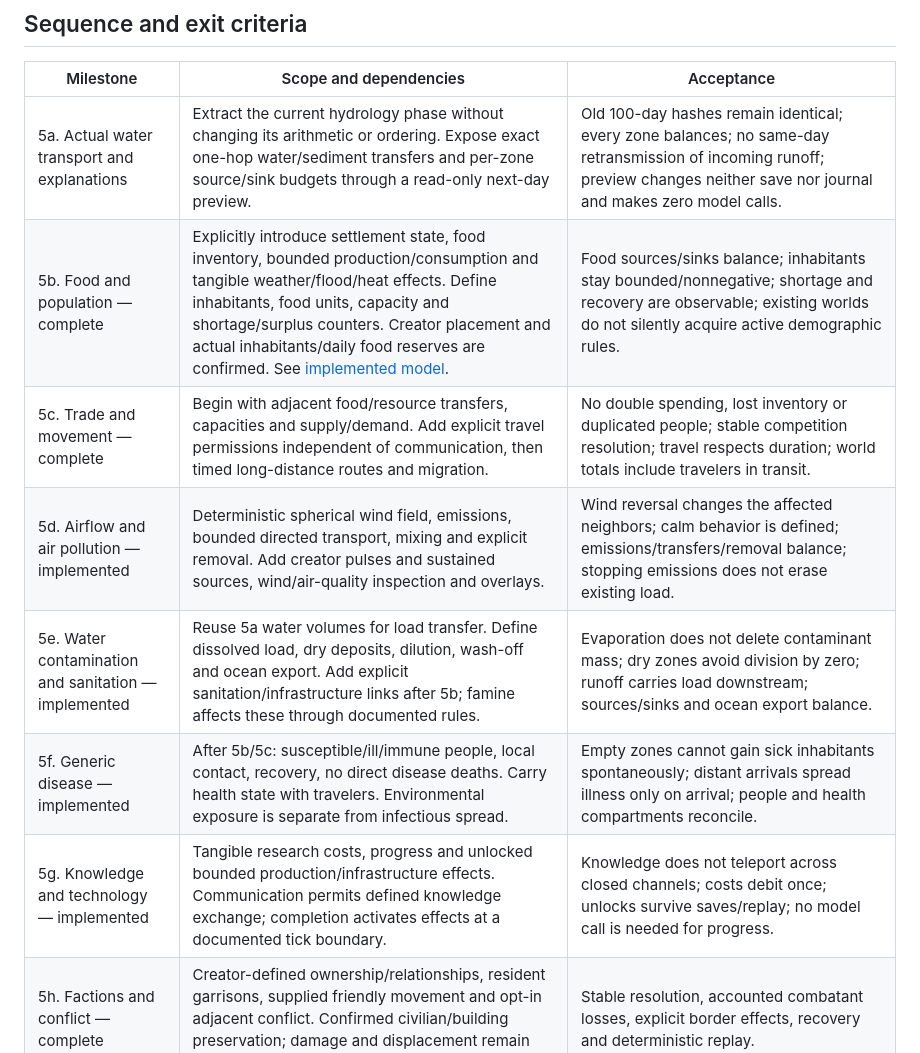
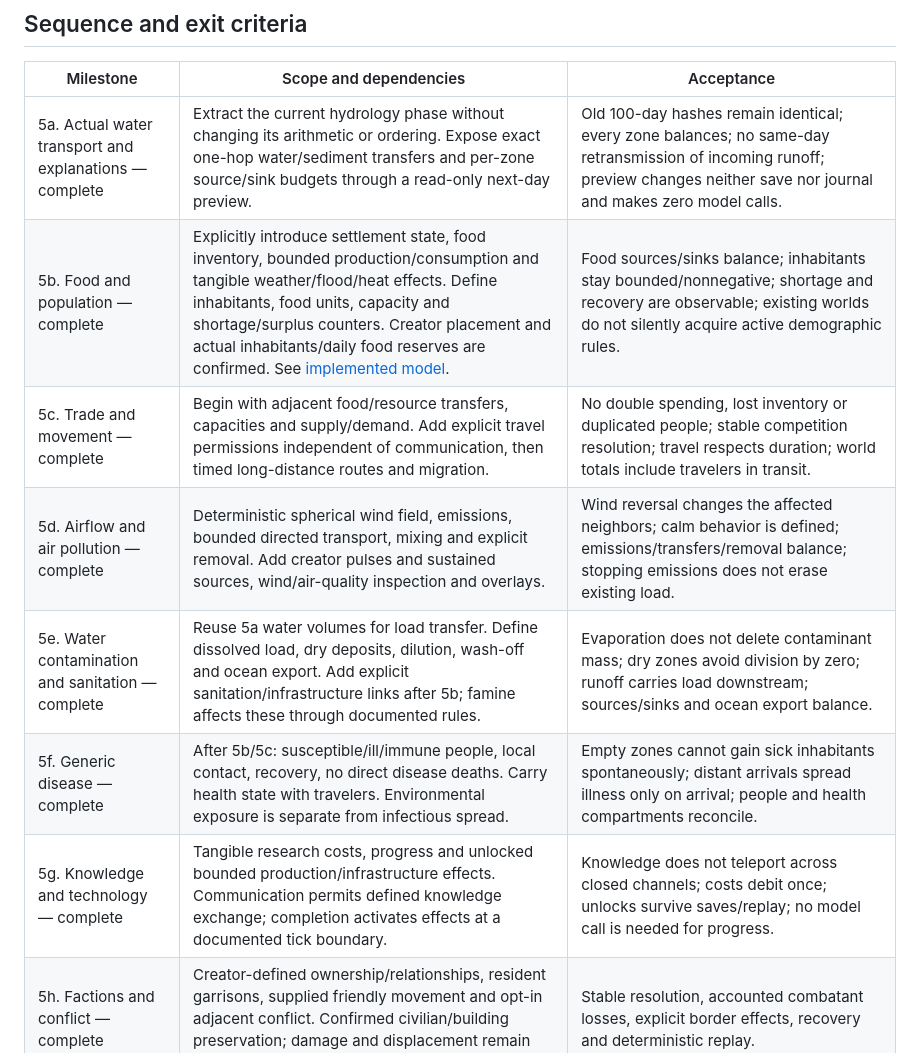
Before and after one commit to CyberSecDef/logos_engine, a Markdown page: docs/phase-5-plan.md, the part around the change. GitHub-like rendering.

```diff
--- a/docs/phase-5-plan.md
+++ b/docs/phase-5-plan.md
@@ -14,13 +14,13 @@ explicit scope limits. No final-milestone gameplay defaults were changed.
 
 | Milestone | Scope and dependencies | Acceptance |
 | --- | --- | --- |
-| 5a. Actual water transport and explanations | Extract the current hydrology phase without changing its arithmetic or ordering. Expose exact one-hop water/sediment transfers and per-zone source/sink budgets through a read-only next-day preview. | Old 100-day hashes remain identical; every zone balances; no same-day retransmission of incoming runoff; preview changes neither save nor journal and makes zero model calls. |
+| 5a. Actual water transport and explanations — complete | Extract the current hydrology phase without changing its arithmetic or ordering. Expose exact one-hop water/sediment transfers and per-zone source/sink budgets through a read-only next-day preview. | Old 100-day hashes remain identical; every zone balances; no same-day retransmission of incoming runoff; preview changes neither save nor journal and makes zero model calls. |
 | 5b. Food and population — complete | Explicitly introduce settlement state, food inventory, bounded production/consumption and tangible weather/flood/heat effects. Define inhabitants, food units, capacity and shortage/surplus counters. Creator placement and actual inhabitants/daily food reserves are confirmed. See [implemented model](settlements.md). | Food sources/sinks balance; inhabitants stay bounded/nonnegative; shortage and recovery are observable; existing worlds do not silently acquire active demographic rules. |
 | 5c. Trade and movement — complete | Begin with adjacent food/resource transfers, capacities and supply/demand. Add explicit travel permissions independent of communication, then timed long-distance routes and migration. | No double spending, lost inventory or duplicated people; stable competition resolution; travel respects duration; world totals include travelers in transit. |
-| 5d. Airflow and air pollution — implemented | Deterministic spherical wind field, emissions, bounded directed transport, mixing and explicit removal. Add creator pulses and sustained sources, wind/air-quality inspection and overlays. | Wind reversal changes the affected neighbors; calm behavior is defined; emissions/transfers/removal balance; stopping emissions does not erase existing load. |
-| 5e. Water contamination and sanitation — implemented | Reuse 5a water volumes for load transfer. Define dissolved load, dry deposits, dilution, wash-off and ocean export. Add explicit sanitation/infrastructure links after 5b; famine affects these through documented rules. | Evaporation does not delete contaminant mass; dry zones avoid division by zero; runoff carries load downstream; sources/sinks and ocean export balance. |
-| 5f. Generic disease — implemented | After 5b/5c: susceptible/ill/immune people, local contact, recovery, no direct disease deaths. Carry health state with travelers. Environmental exposure is separate from infectious spread. | Empty zones cannot gain sick inhabitants spontaneously; distant arrivals spread illness only on arrival; people and health compartments reconcile. |
-| 5g. Knowledge and technology — implemented | Tangible research costs, progress and unlocked bounded production/infrastructure effects. Communication permits defined knowledge exchange; completion activates effects at a documented tick boundary. | Knowledge does not teleport across closed channels; costs debit once; unlocks survive saves/replay; no model call is needed for progress. |
+| 5d. Airflow and air pollution — complete | Deterministic spherical wind field, emissions, bounded directed transport, mixing and explicit removal. Add creator pulses and sustained sources, wind/air-quality inspection and overlays. | Wind reversal changes the affected neighbors; calm behavior is defined; emissions/transfers/removal balance; stopping emissions does not erase existing load. |
+| 5e. Water contamination and sanitation — complete | Reuse 5a water volumes for load transfer. Define dissolved load, dry deposits, dilution, wash-off and ocean export. Add explicit sanitation/infrastructure links after 5b; famine affects these through documented rules. | Evaporation does not delete contaminant mass; dry zones avoid division by zero; runoff carries load downstream; sources/sinks and ocean export balance. |
+| 5f. Generic disease — complete | After 5b/5c: susceptible/ill/immune people, local contact, recovery, no direct disease deaths. Carry health state with travelers. Environmental exposure is separate from infectious spread. | Empty zones cannot gain sick inhabitants spontaneously; distant arrivals spread illness only on arrival; people and health compartments reconcile. |
+| 5g. Knowledge and technology — complete | Tangible research costs, progress and unlocked bounded production/infrastructure effects. Communication permits defined knowledge exchange; completion activates effects at a documented tick boundary. | Knowledge does not teleport across closed channels; costs debit once; unlocks survive saves/replay; no model call is needed for progress. |
 | 5h. Factions and conflict — complete | Creator-defined ownership/relationships, resident garrisons, supplied friendly movement and opt-in adjacent conflict. Confirmed civilian/building preservation; damage and displacement remain future scope. | Stable resolution, accounted combatant losses, explicit border effects, recovery and deterministic replay. |
 | 5i. Integration and tuning — complete | Long-run scenarios combining weather, food, movement, environment, health, knowledge and conflict. Reconcile documentation, overlays and explanations. | Scenario replay, conservation, old-world compatibility, interruption recovery, bounded cost and browser acceptance; publish a final evidence matrix. |
 
```
Also changed, not shown: DEVELOPMENT.md (+7 -1 lines).
